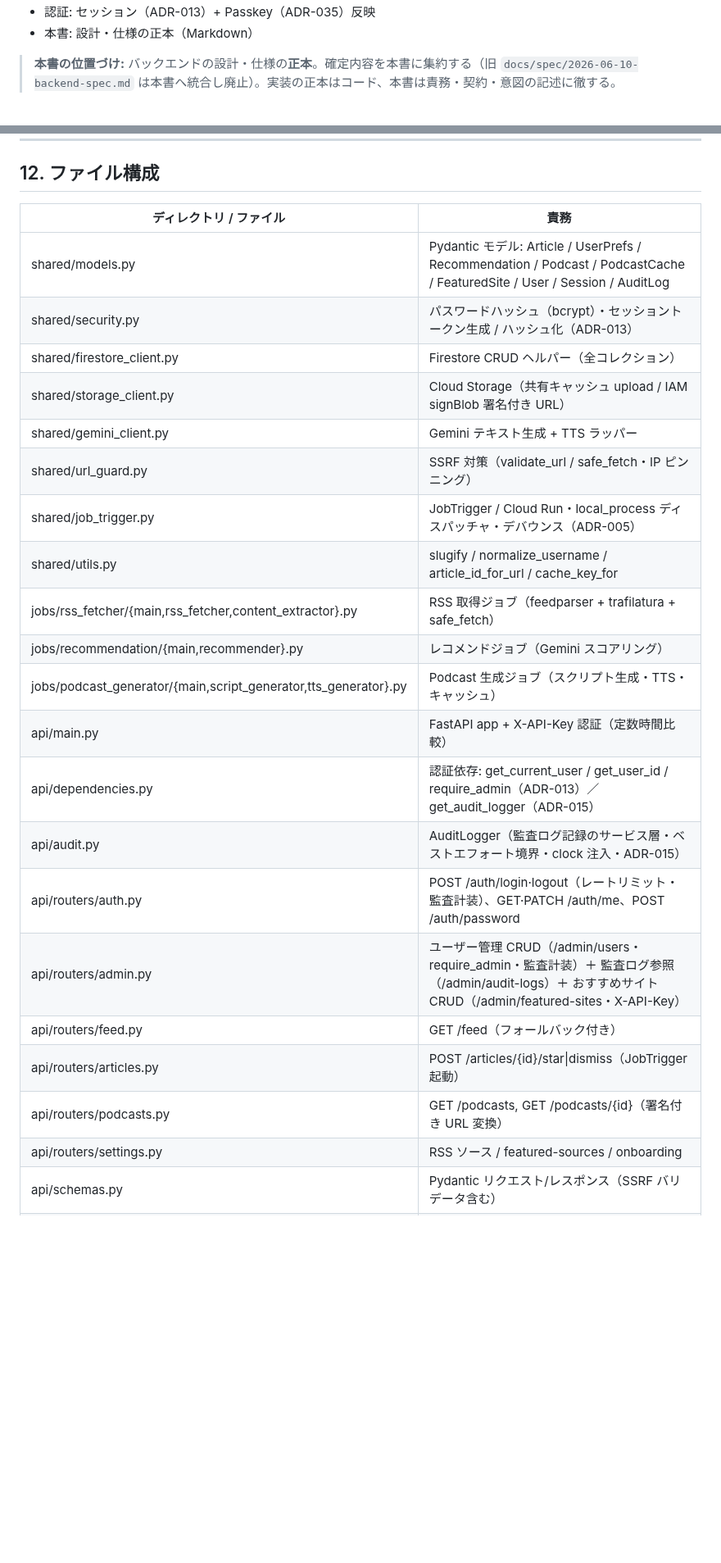
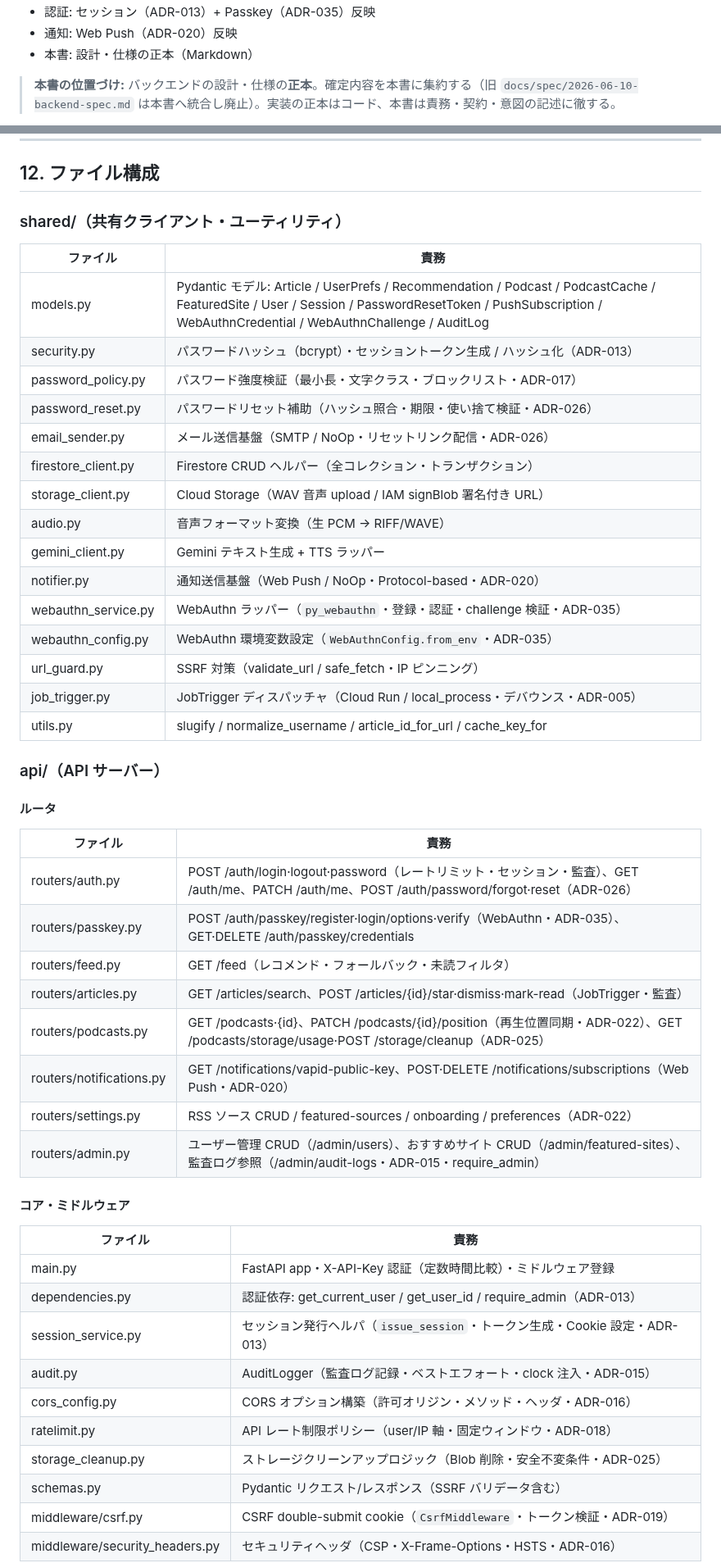
Before and after one commit to examinare000/news-listen-docs, a Markdown page: design/backend-design.md, 2 parts joined by grey strips. Shown at 82% size. GitHub-like rendering; blank space fills up the shorter version.

Commit message:
設計: backend設計書をmain実態に同期（音声WAV化・Passkeyモジュール名・Firestoreコレクション/ファイル構成）

```diff
--- a/design/backend-design.md
+++ b/design/backend-design.md
@@ -11,4 +11,5 @@ GCP 上の REST API・バッチ処理・Podcast 生成パイプラインの設
 - 認証: セッション（ADR-013）+ Passkey（ADR-035）反映
+- 通知: Web Push（ADR-020）反映
 - 本書: 設計・仕様の正本（Markdown）
 
 > **本書の位置づけ:** バックエンドの設計・仕様の**正本**。確定内容を本書に集約する（旧 `docs/spec/2026-06-10-backend-spec.md` は本書へ統合し廃止）。実装の正本はコード、本書は責務・契約・意図の記述に徹する。
@@ -891,26 +943,53 @@ username + password を検証し、セッショントークンを発行する。
 
 ## 12. ファイル構成
 
-| ディレクトリ / ファイル | 責務 |
-|----------------------|------|
-| shared/models.py | Pydantic モデル: Article / UserPrefs / Recommendation / Podcast / PodcastCache / FeaturedSite / User / Session / AuditLog |
-| shared/security.py | パスワードハッシュ（bcrypt）・セッショントークン生成 / ハッシュ化（ADR-013） |
-| shared/firestore_client.py | Firestore CRUD ヘルパー（全コレクション） |
-| shared/storage_client.py | Cloud Storage（共有キャッシュ upload / IAM signBlob 署名付き URL） |
-| shared/gemini_client.py | Gemini テキスト生成 + TTS ラッパー |
-| shared/url_guard.py | SSRF 対策（validate_url / safe_fetch・IP ピンニング） |
-| shared/job_trigger.py | JobTrigger / Cloud Run・local_process ディスパッチャ・デバウンス（ADR-005） |
-| shared/utils.py | slugify / normalize_username / article_id_for_url / cache_key_for |
-| jobs/rss_fetcher/{main,rss_fetcher,content_extractor}.py | RSS 取得ジョブ（feedparser + trafilatura + safe_fetch） |
-| jobs/recommendation/{main,recommender}.py | レコメンドジョブ（Gemini スコアリング） |
-| jobs/podcast_generator/{main,script_generator,tts_generator}.py | Podcast 生成ジョブ（スクリプト生成・TTS・キャッシュ） |
-| api/main.py | FastAPI app + X-API-Key 認証（定数時間比較） |
-| api/dependencies.py | 認証依存: get_current_user / get_user_id / require_admin（ADR-013）／ get_audit_logger（ADR-015） |
-| api/audit.py | AuditLogger（監査ログ記録のサービス層・ベストエフォート境界・clock 注入・ADR-015） |
-| api/routers/auth.py | POST /auth/login·logout（レートリミット・監査計装）、GET·PATCH /auth/me、POST /auth/password |
-| api/routers/admin.py | ユーザー管理 CRUD（/admin/users・require_admin・監査計装）＋ 監査ログ参照（/admin/audit-logs）＋ おすすめサイト CRUD（/admin/featured-sites・X-API-Key） |
-| api/routers/feed.py | GET /feed（フォールバック付き） |
-| api/routers/articles.py | POST /articles/{id}/star\|dismiss（JobTrigger 起動） |
-| api/routers/podcasts.py | GET /podcasts, GET /podcasts/{id}（署名付き URL 変換） |
-| api/routers/settings.py | RSS ソース / featured-sources / onboarding |
-| api/schemas.py | Pydantic リクエスト/レスポンス（SSRF バリデータ含む） |
+### shared/（共有クライアント・ユーティリティ）
+
+| ファイル | 責務 |
+|---------|-----|
+| models.py | Pydantic モデル: Article / UserPrefs / Recommendation / Podcast / PodcastCache / FeaturedSite / User / Session / PasswordResetToken / PushSubscription / WebAuthnCredential / WebAuthnChallenge / AuditLog |
+| security.py | パスワードハッシュ（bcrypt）・セッショントークン生成 / ハッシュ化（ADR-013） |
+| password_policy.py | パスワード強度検証（最小長・文字クラス・ブロックリスト・ADR-017） |
+| password_reset.py | パスワードリセット補助（ハッシュ照合・期限・使い捨て検証・ADR-026） |
+| email_sender.py | メール送信基盤（SMTP / NoOp・リセットリンク配信・ADR-026） |
+| firestore_client.py | Firestore CRUD ヘルパー（全コレクション・トランザクション） |
+| storage_client.py | Cloud Storage（WAV 音声 upload / IAM signBlob 署名付き URL） |
+| audio.py | 音声フォーマット変換（生 PCM → RIFF/WAVE） |
+| gemini_client.py | Gemini テキスト生成 + TTS ラッパー |
+| notifier.py | 通知送信基盤（Web Push / NoOp・Protocol-based・ADR-020） |
+| webauthn_service.py | WebAuthn ラッパー（`py_webauthn`・登録・認証・challenge 検証・ADR-035） |
+| webauthn_config.py | WebAuthn 環境変数設定（`WebAuthnConfig.from_env`・ADR-035） |
+| url_guard.py | SSRF 対策（validate_url / safe_fetch・IP ピンニング） |
+| job_trigger.py | JobTrigger ディスパッチャ（Cloud Run / local_process・デバウンス・ADR-005） |
+| utils.py | slugify / normalize_username / article_id_for_url / cache_key_for |
+
+### api/（API サーバー）
+
+#### ルータ
+
+| ファイル | 責務 |
+|---------|-----|
+| routers/auth.py | POST /auth/login·logout·password（レートリミット・セッション・監査）、GET /auth/me、PATCH /auth/me、POST /auth/password/forgot·reset（ADR-026） |
+| routers/passkey.py | POST /auth/passkey/register·login/options·verify（WebAuthn・ADR-035）、GET·DELETE /auth/passkey/credentials |
+| routers/feed.py | GET /feed（レコメンド・フォールバック・未読フィルタ） |
+| routers/articles.py | GET /articles/search、POST /articles/{id}/star·dismiss·mark-read（JobTrigger・監査） |
+| routers/podcasts.py | GET /podcasts·{id}、PATCH /podcasts/{id}/position（再生位置同期・ADR-022）、GET /podcasts/storage/usage·POST /storage/cleanup（ADR-025） |
+| routers/notifications.py | GET /notifications/vapid-public-key、POST·DELETE /notifications/subscriptions（Web Push・ADR-020） |
+| routers/settings.py | RSS ソース CRUD / featured-sources / onboarding / preferences（ADR-022） |
+| routers/admin.py | ユーザー管理 CRUD（/admin/users）、おすすめサイト CRUD（/admin/featured-sites）、監査ログ参照（/admin/audit-logs・ADR-015・require_admin） |
+
+#### コア・ミドルウェア
+
+| ファイル | 責務 |
+|---------|-----|
+| main.py | FastAPI app・X-API-Key 認証（定数時間比較）・ミドルウェア登録 |
+| dependencies.py | 認証依存: get_current_user / get_user_id / require_admin（ADR-013） |
+| session_service.py | セッション発行ヘルパ（`issue_session`・トークン生成・Cookie 設定・ADR-013） |
+| audit.py | AuditLogger（監査ログ記録・ベストエフォート・clock 注入・ADR-015） |
+| cors_config.py | CORS オプション構築（許可オリジン・メソッド・ヘッダ・ADR-016） |
+| ratelimit.py | API レート制限ポリシー（user/IP 軸・固定ウィンドウ・ADR-018） |
+| storage_cleanup.py | ストレージクリーンアップロジック（Blob 削除・安全不変条件・ADR-025） |
+| schemas.py | Pydantic リクエスト/レスポンス（SSRF バリデータ含む） |
+| middleware/csrf.py | CSRF double-submit cookie（`CsrfMiddleware`・トークン検証・ADR-019） |
+| middleware/security_headers.py | セキュリティヘッダ（CSP・X-Frame-Options・HSTS・ADR-016） |
+
```
Also changed, not shown: other parts of design/backend-design.md (+82 -18 lines).
